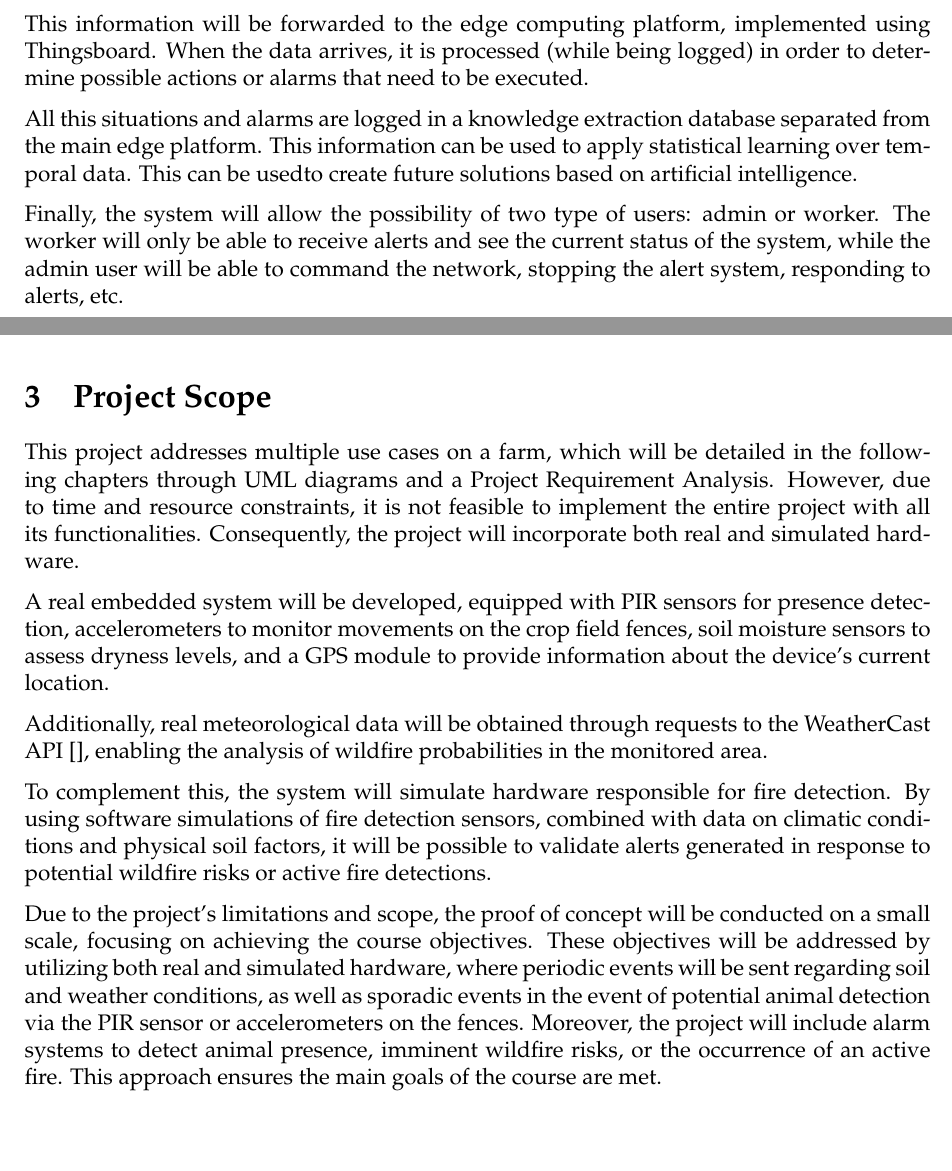
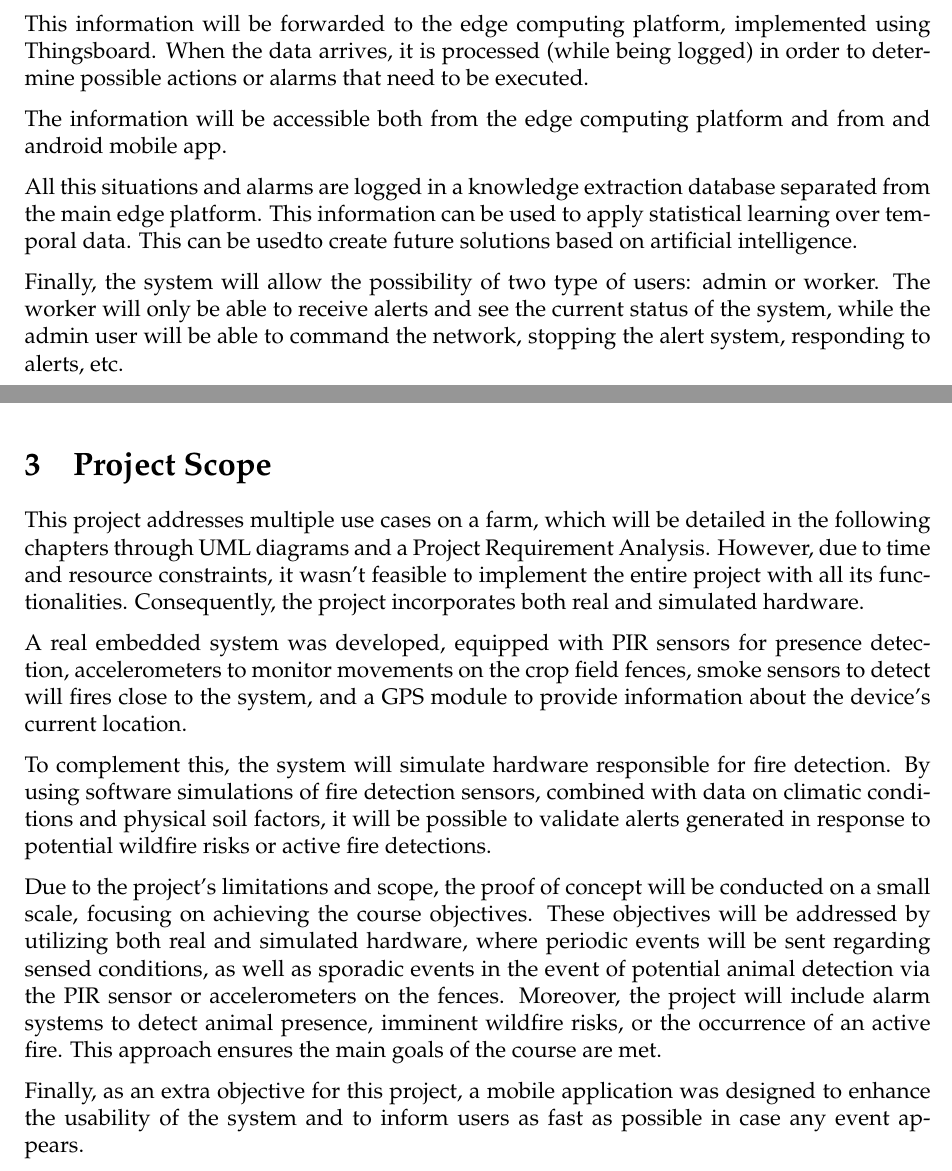
Before and after one commit to RyvenKappa/Architectures-Memory, a LaTeX document (ArchServicesMemory.tex, which reads includes/scope.tex, includes/sysdescrip.tex): two parts of pages 6 and 7 of 48, joined at a grey line, cut so that both start at the same text, the shorter picture padded with empty space. Compiled offline with pdfLaTeX.

Commit message:
PreSota check

```diff
--- a/includes/scope.tex
+++ b/includes/scope.tex
@@ -1,18 +1,19 @@
 \section{Project Scope}
 This project addresses multiple use cases on a farm, which will be detailed in the following chapters through UML diagrams and a
-Project Requirement Analysis. However, due to time and resource constraints, it is not feasible to implement the entire project
-with all its functionalities. Consequently, the project will incorporate both real and simulated hardware.
+Project Requirement Analysis. However, due to time and resource constraints, it wasn't feasible to implement the entire project
+with all its functionalities. Consequently, the project incorporates both real and simulated hardware.
 
-A real embedded system will be developed, equipped with PIR sensors for presence detection, accelerometers to monitor movements on
-the crop field fences, soil moisture sensors to assess dryness levels, and a GPS module to provide information about the device’s current location.
-
-Additionally, real meteorological data will be obtained through requests to the WeatherCast API [], enabling the analysis of wildfire probabilities in the monitored area.
+A real embedded system was developed, equipped with PIR sensors for presence detection, accelerometers to monitor movements on
+the crop field fences, smoke sensors to detect will fires close to the system, and a GPS module to provide information about the device’s current location.
 
 To complement this, the system will simulate hardware responsible for fire detection. By using software simulations of fire detection
 sensors, combined with data on climatic conditions and physical soil factors, it will be possible to validate alerts generated in response
 to potential wildfire risks or active fire detections.
 
 Due to the project’s limitations and scope, the proof of concept will be conducted on a small scale, focusing on achieving the course objectives.
-These objectives will be addressed by utilizing both real and simulated hardware, where periodic events will be sent regarding soil and weather conditions,
-as well as sporadic events in the event of potential animal detection via the PIR sensor or accelerometers on the fences.  Moreover, the project will
+These objectives will be addressed by utilizing both real and simulated hardware, where periodic events will be sent regarding sensed conditions,
+as well as sporadic events in the event of potential animal detection via the PIR sensor or accelerometers on the fences. Moreover, the project will
 include alarm systems to detect animal presence, imminent wildfire risks, or the occurrence of an active fire. This approach ensures the main goals of the course are met.
+
+Finally, as an extra objective for this project, a mobile application was designed to enhance the usability of the system and to inform users as fast as possible
+in case any event appears.
--- a/includes/sysdescrip.tex
+++ b/includes/sysdescrip.tex
@@ -16,6 +16,8 @@ To integrate all the sensing of the farm's perimeter, an specific node integrate
 This information will be forwarded to the edge computing platform, implemented using Thingsboard. When the data arrives, it is processed (while being logged) in order to determine possible actions or alarms that need to be
 executed.
 
+The information will be accessible both from the edge computing platform and from and android mobile app.
+
 All this situations and alarms are logged in a knowledge extraction database separated from the main edge platform. This information can be used to apply statistical learning over temporal data.
 This can be usedto create future solutions based on artificial intelligence.
 
```
Also changed, not shown: includes/sota.tex (+1 -1 lines).
